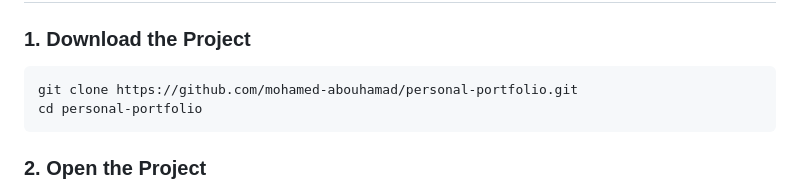
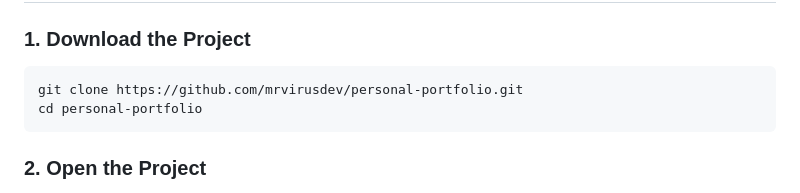
Before and after one commit to mrvirusdev/Personal-Portfolio, a Markdown page: README.md, the part around the change printed below. GitHub-like rendering.

````diff
--- a/README.md
+++ b/README.md
@@ -60,7 +60,7 @@ Personal-Portfolio/
 
 ### 1. Download the Project
 ```bash
-git clone https://github.com/mohamed-abouhamad/personal-portfolio.git
+git clone https://github.com/mrvirusdev/personal-portfolio.git
 cd personal-portfolio
 ```
 
````
Also changed, not shown: other parts of README.md (+2 -2 lines).
